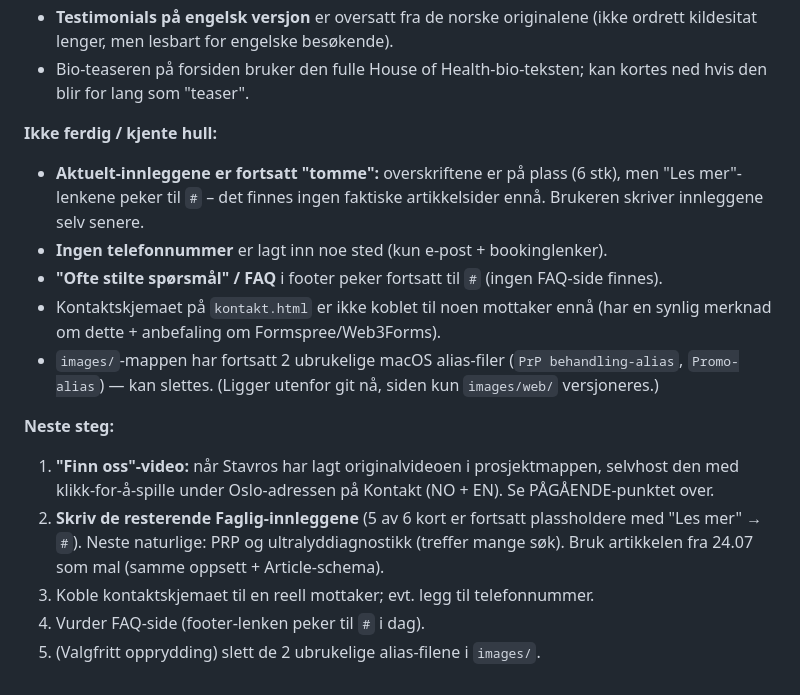
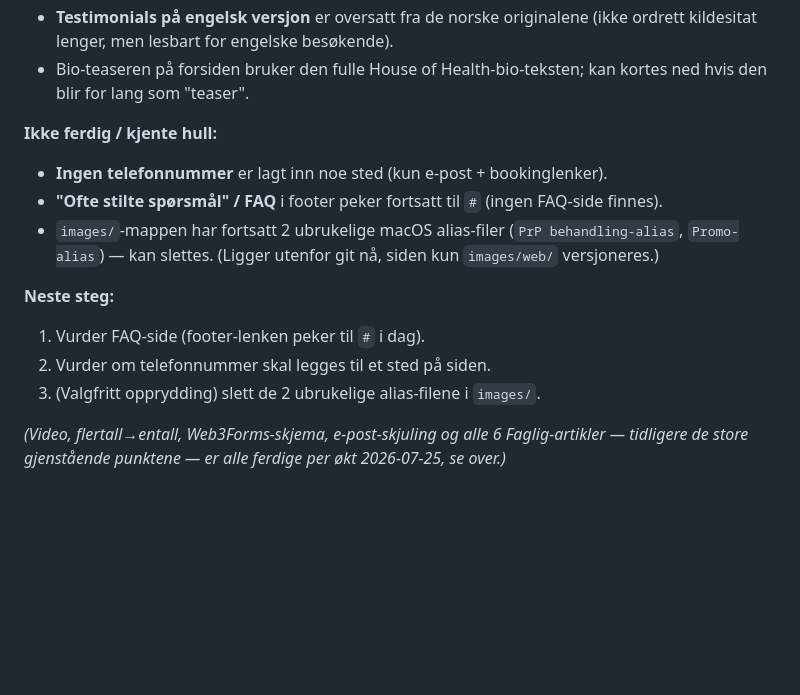
Before and after one commit to stavroslitsos/stavroslitsos.com, a Markdown page: README.md, the part around one of its changes. Drawn GitHub-style; blank space fills up the shorter version.

```diff
--- a/README.md
+++ b/README.md
@@ -359,25 +406,18 @@ Messenger sin mobilapp. **Dette kan ikke fikses i koden.**
   kan kortes ned hvis den blir for lang som "teaser".
 
 **Ikke ferdig / kjente hull:**
-- **Aktuelt-innleggene er fortsatt "tomme":** overskriftene er på plass
-  (6 stk), men "Les mer"-lenkene peker til `#` – det finnes ingen faktiske
-  artikkelsider ennå. Brukeren skriver innleggene selv senere.
 - **Ingen telefonnummer** er lagt inn noe sted (kun e-post + bookinglenker).
 - **"Ofte stilte spørsmål" / FAQ** i footer peker fortsatt til `#` (ingen
   FAQ-side finnes).
-- Kontaktskjemaet på `kontakt.html` er ikke koblet til noen mottaker ennå
-  (har en synlig merknad om dette + anbefaling om Formspree/Web3Forms).
 - `images/`-mappen har fortsatt 2 ubrukelige macOS alias-filer
   (`PrP behandling-alias`, `Promo-alias`) — kan slettes. (Ligger utenfor git
   nå, siden kun `images/web/` versjoneres.)
 
 **Neste steg:**
-1. **"Finn oss"-video:** når Stavros har lagt originalvideoen i prosjektmappen,
-   selvhost den med klikk-for-å-spille under Oslo-adressen på Kontakt (NO + EN).
-   Se PÅGÅENDE-punktet over.
-2. **Skriv de resterende Faglig-innleggene** (5 av 6 kort er fortsatt
-   plassholdere med "Les mer" → `#`). Neste naturlige: PRP og ultralyddiagnostikk
-   (treffer mange søk). Bruk artikkelen fra 24.07 som mal (samme oppsett + Article-schema).
-3. Koble kontaktskjemaet til en reell mottaker; evt. legg til telefonnummer.
-4. Vurder FAQ-side (footer-lenken peker til `#` i dag).
-5. (Valgfritt opprydding) slett de 2 ubrukelige alias-filene i `images/`.
+1. Vurder FAQ-side (footer-lenken peker til `#` i dag).
+2. Vurder om telefonnummer skal legges til et sted på siden.
+3. (Valgfritt opprydding) slett de 2 ubrukelige alias-filene i `images/`.
+
+*(Video, flertall→entall, Web3Forms-skjema, e-post-skjuling og alle 6
+Faglig-artikler — tidligere de store gjenstående punktene — er alle ferdige
+per økt 2026-07-25, se over.)*
```
Also changed, not shown: other parts of README.md (+57 -10 lines).
